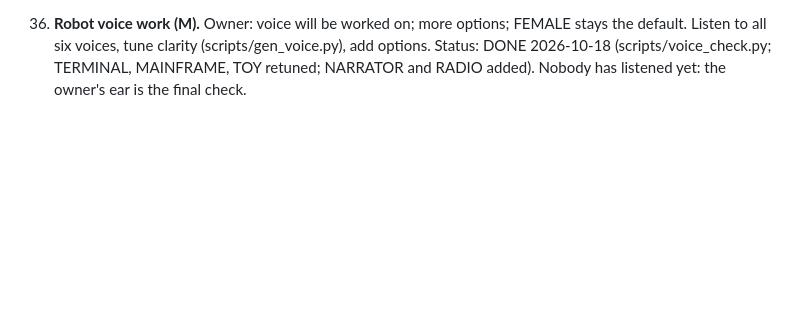
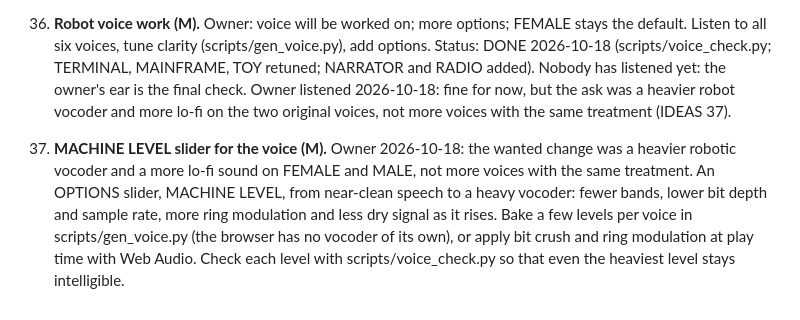
Before and after one commit to spaced-lab/miss-beta, a Markdown page: IDEAS.md, the part around the change. Drawn GitHub-style; blank space fills up the shorter version.

Commit message:
docs(ideas): MACHINE LEVEL voice slider on the backlog (IDEAS 37)
The owner listened to the voices: the ask was a heavier robotic vocoder and
more lo-fi on FEMALE and MALE, not more voices with the same treatment.
Recorded as a slider from clean to heavy vocoder, checked for clarity with
scripts/voice_check.py. Lore: G8 (the look, and the sound).

Co-Authored-By: Claude Opus 5.5 <noreply@anthropic.com>

```diff
--- a/IDEAS.md
+++ b/IDEAS.md
@@ -205,3 +205,12 @@ L (days). Recommendations: DO (worth it now), LATER (worth it, not yet), SKIP (n
 36. **Robot voice work (M).** Owner: voice will be worked on; more options; FEMALE stays the default. Listen to all
     six voices, tune clarity (scripts/gen_voice.py), add options. Status: DONE 2026-10-18 (scripts/voice_check.py; TERMINAL,
     MAINFRAME, TOY retuned; NARRATOR and RADIO added). Nobody has listened yet: the owner's ear is the final check.
+    Owner listened 2026-10-18: fine for now, but the ask was a heavier robot vocoder and more lo-fi on the two original
+    voices, not more voices with the same treatment (IDEAS 37).
+
+37. **MACHINE LEVEL slider for the voice (M).** Owner 2026-10-18: the wanted change was a heavier robotic vocoder and a
+    more lo-fi sound on FEMALE and MALE, not more voices with the same treatment. An OPTIONS slider, MACHINE LEVEL,
+    from near-clean speech to a heavy vocoder: fewer bands, lower bit depth and sample rate, more ring modulation and
+    less dry signal as it rises. Bake a few levels per voice in scripts/gen_voice.py (the browser has no vocoder of its
+    own), or apply bit crush and ring modulation at play time with Web Audio. Check each level with
+    scripts/voice_check.py so that even the heaviest level stays intelligible.
```
